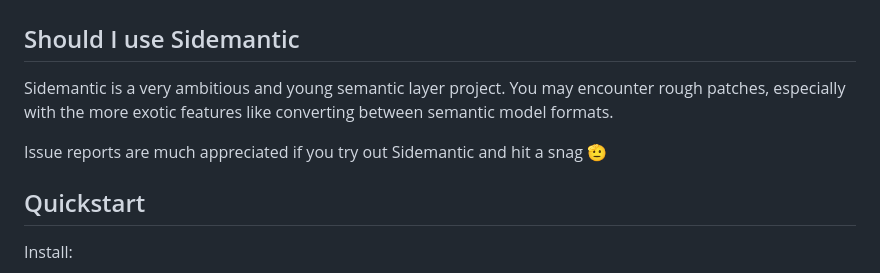
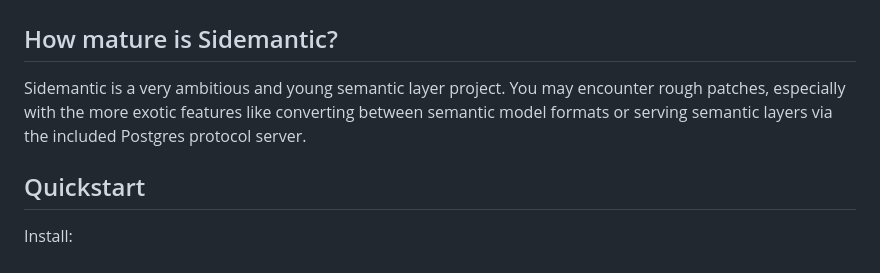
Before and after one commit to sidequery/sidemantic, a Markdown page: README.md, the part around the change. Drawn GitHub-style.

Commit message:
Revise README section on Sidemantic's maturity
Updated section title and added details about Sidemantic's maturity.

```diff
--- a/README.md
+++ b/README.md
@@ -9,11 +9,9 @@ A universal metrics layer for consistent metrics across your data stack. Compati
 
 ![Jupyter Widget Preview](preview.png)
 
-## Should I use Sidemantic
+## How mature is Sidemantic?
 
-Sidemantic is a very ambitious and young semantic layer project. You may encounter rough patches, especially with the more exotic features like converting between semantic model formats.
-
-Issue reports are much appreciated if you try out Sidemantic and hit a snag 🫡
+Sidemantic is a very ambitious and young semantic layer project. You may encounter rough patches, especially with the more exotic features like converting between semantic model formats or serving semantic layers via the included Postgres protocol server.
 
 ## Quickstart
 
```
